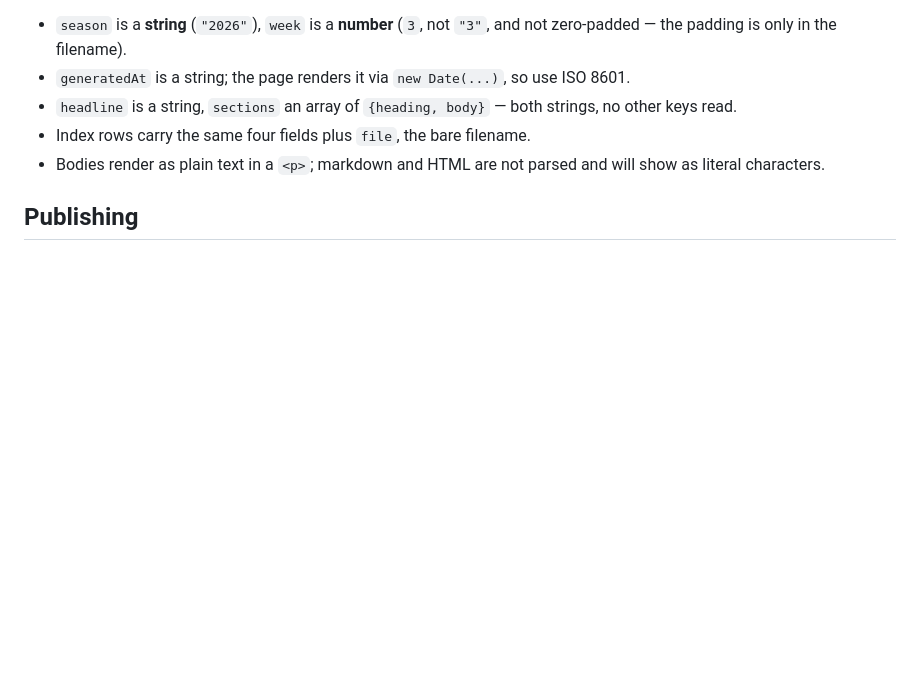
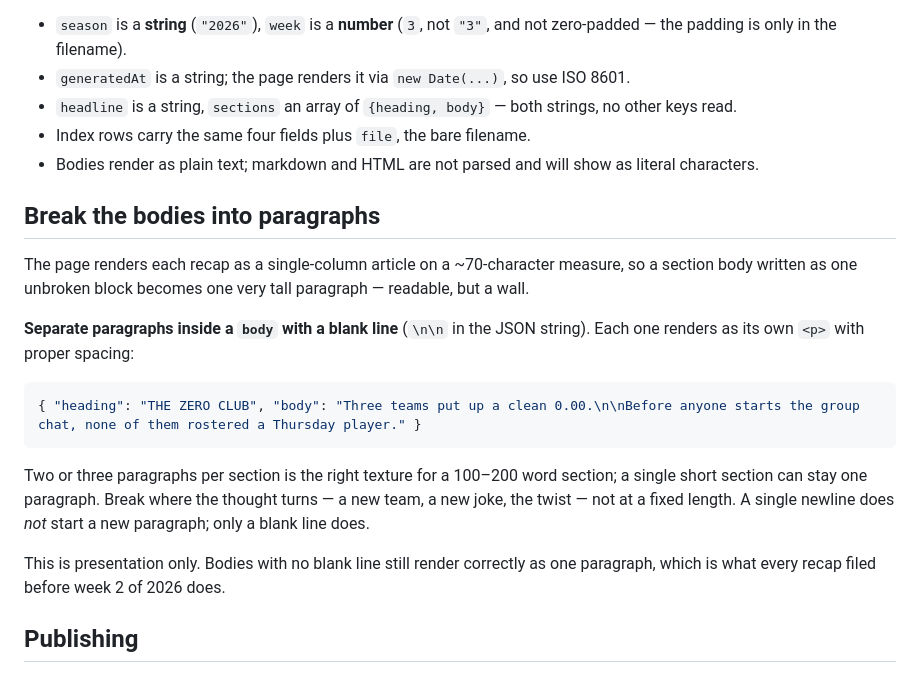
Before and after one commit to keenengvang/msgffl, a Markdown page: content/weekly-summaries/README.md, the part around the change. Drawn GitHub-style; blank space fills up the shorter version.

Commit message:
Tell the recap agent to break section bodies into paragraphs (#12)
Documents the blank-line paragraph convention in the weekly-summaries README, which the scheduled prompt reads first. Presentation only; bodies without blank lines still render as one paragraph, so the existing archive is unaffected.

````diff
--- a/content/weekly-summaries/README.md
+++ b/content/weekly-summaries/README.md
@@ -61,8 +61,29 @@ anything is off, which surfaces as an error panel on the page. So:
 - `headline` is a string, `sections` an array of `{heading, body}` — both
   strings, no other keys read.
 - Index rows carry the same four fields plus `file`, the bare filename.
-- Bodies render as plain text in a `<p>`; markdown and HTML are not parsed and
-  will show as literal characters.
+- Bodies render as plain text; markdown and HTML are not parsed and will show as
+  literal characters.
+
+## Break the bodies into paragraphs
+
+The page renders each recap as a single-column article on a ~70-character
+measure, so a section body written as one unbroken block becomes one very tall
+paragraph — readable, but a wall.
+
+**Separate paragraphs inside a `body` with a blank line** (`\n\n` in the JSON
+string). Each one renders as its own `<p>` with proper spacing:
+
+```json
+{ "heading": "THE ZERO CLUB", "body": "Three teams put up a clean 0.00.\n\nBefore anyone starts the group chat, none of them rostered a Thursday player." }
+```
+
+Two or three paragraphs per section is the right texture for a 100–200 word
+section; a single short section can stay one paragraph. Break where the thought
+turns — a new team, a new joke, the twist — not at a fixed length. A single
+newline does *not* start a new paragraph; only a blank line does.
+
+This is presentation only. Bodies with no blank line still render correctly as
+one paragraph, which is what every recap filed before week 2 of 2026 does.
 
 ## Publishing
 
````
